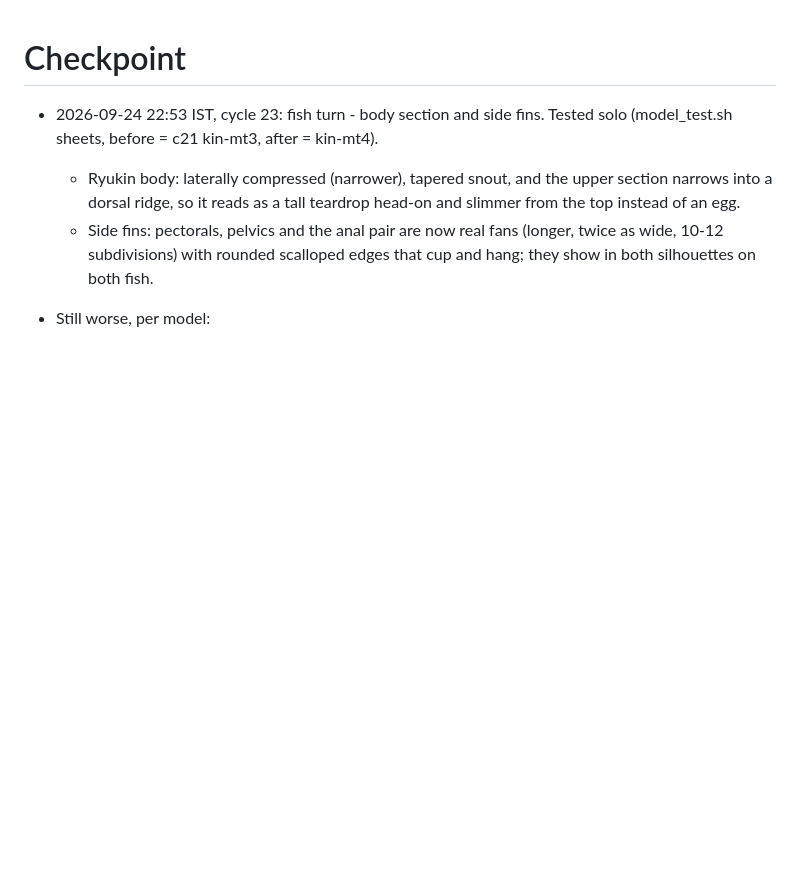
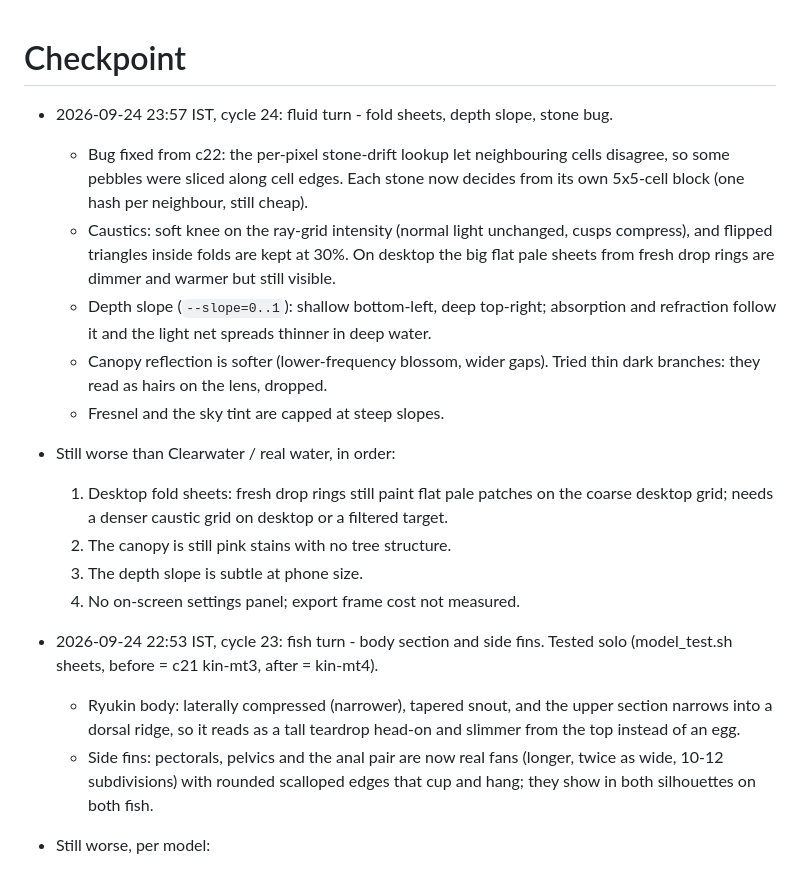
Before and after one commit to aeiouvcode/kin-living-pond, a Markdown page: godot/CHECKPOINT.md, the part around the change. GitHub-like rendering; blank space fills up the shorter version.

Commit message:
KIN cycle 24 (4/6): checkpoint + worse-list

```diff
--- a/godot/CHECKPOINT.md
+++ b/godot/CHECKPOINT.md
@@ -1,4 +1,16 @@
 # Checkpoint
+
+- 2026-09-24 23:57 IST, cycle 24: fluid turn - fold sheets, depth slope, stone bug.
+  - Bug fixed from c22: the per-pixel stone-drift lookup let neighbouring cells disagree, so some pebbles were sliced along cell edges. Each stone now decides from its own 5x5-cell block (one hash per neighbour, still cheap).
+  - Caustics: soft knee on the ray-grid intensity (normal light unchanged, cusps compress), and flipped triangles inside folds are kept at 30%. On desktop the big flat pale sheets from fresh drop rings are dimmer and warmer but still visible.
+  - Depth slope (`--slope=0..1`): shallow bottom-left, deep top-right; absorption and refraction follow it and the light net spreads thinner in deep water.
+  - Canopy reflection is softer (lower-frequency blossom, wider gaps). Tried thin dark branches: they read as hairs on the lens, dropped.
+  - Fresnel and the sky tint are capped at steep slopes.
+- Still worse than Clearwater / real water, in order:
+  1. Desktop fold sheets: fresh drop rings still paint flat pale patches on the coarse desktop grid; needs a denser caustic grid on desktop or a filtered target.
+  2. The canopy is still pink stains with no tree structure.
+  3. The depth slope is subtle at phone size.
+  4. No on-screen settings panel; export frame cost not measured.
 
 - 2026-09-24 22:53 IST, cycle 23: fish turn - body section and side fins. Tested solo (model_test.sh sheets, before = c21 kin-mt3, after = kin-mt4).
   - Ryukin body: laterally compressed (narrower), tapered snout, and the upper section narrows into a dorsal ridge, so it reads as a tall teardrop head-on and slimmer from the top instead of an egg.
```
